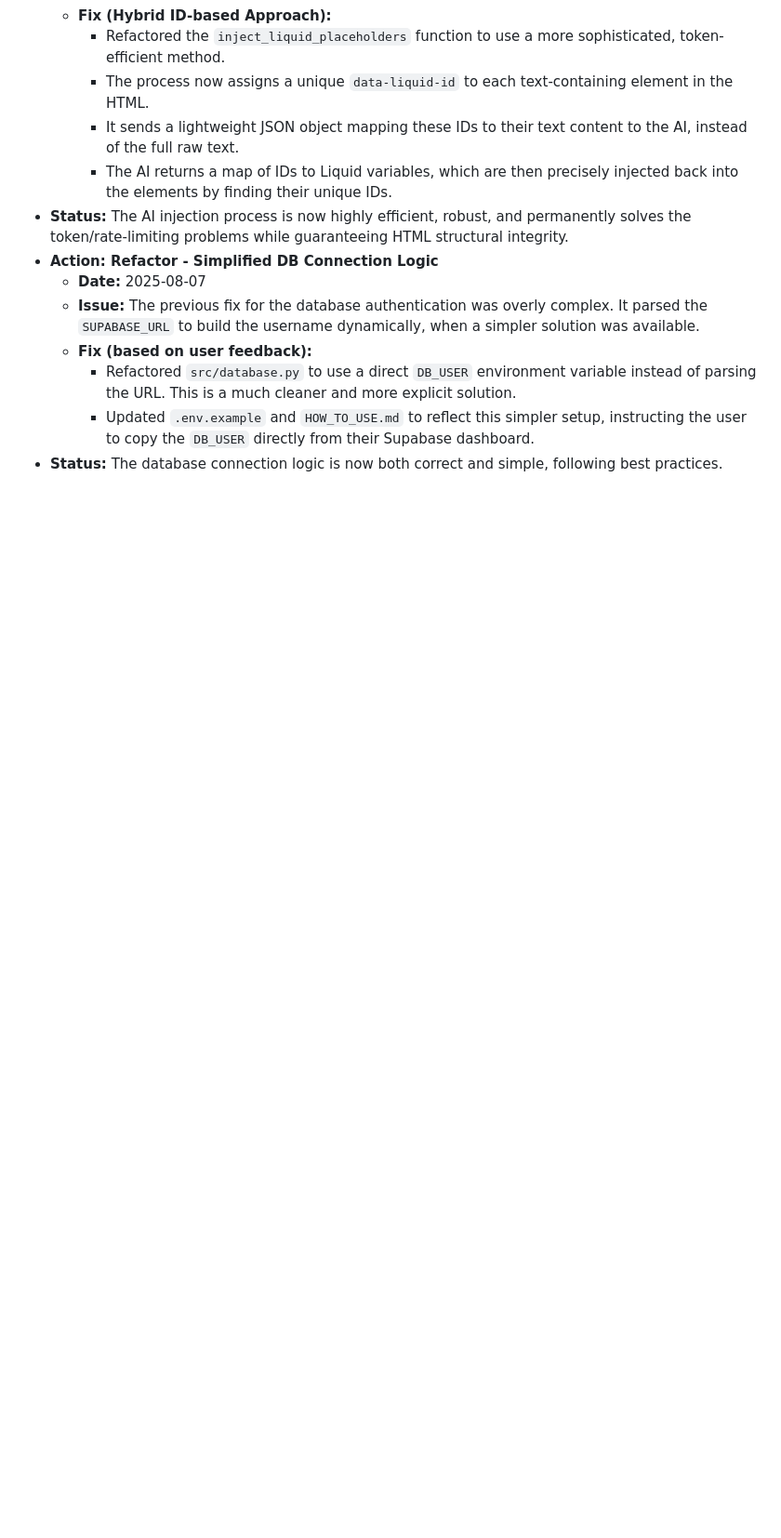
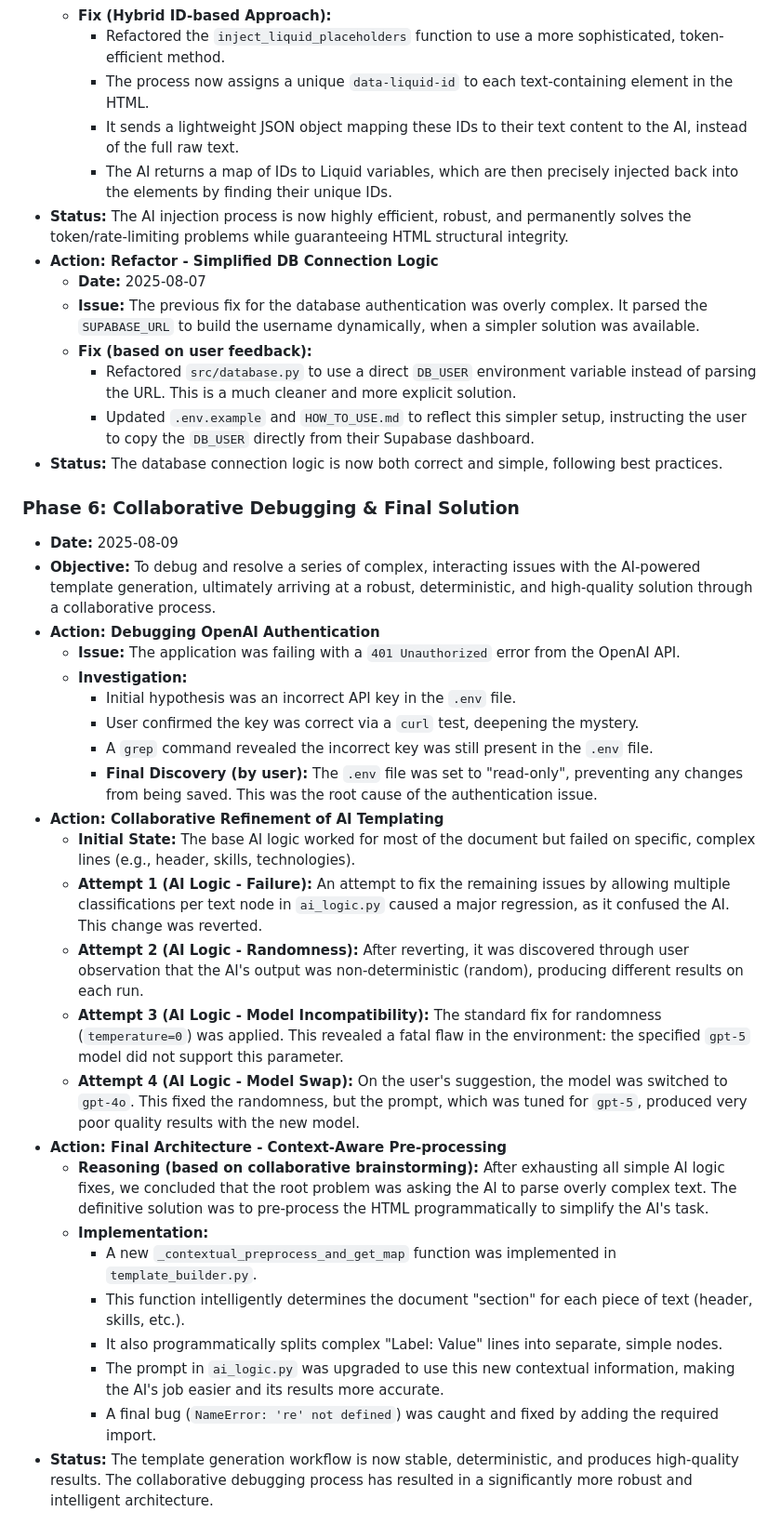
Before and after one commit to CoNoYaR0/anonymizer, a Markdown page: DEVLOG.md, the part around the change. Shown at 93% size. Drawn GitHub-style; blank space fills up the shorter version.

Commit message:
docs: Update dev log with collaborative debugging session
This commit updates `DEVLOG.md` with a new 'Phase 6' entry.

This new section narrates the extensive collaborative debugging and refinement process for the AI templating feature. It details the series of issues encountered (authentication, randomness, model incompatibility), the various attempted solutions, and the final, robust context-aware pre-processing architecture that was implemented.

```diff
--- a/DEVLOG.md
+++ b/DEVLOG.md
@@ -176,3 +176,29 @@ The goal of this project is to create a backend service that can take a CV in PD
         *   Refactored `src/database.py` to use a direct `DB_USER` environment variable instead of parsing the URL. This is a much cleaner and more explicit solution.
         *   Updated `.env.example` and `HOW_TO_USE.md` to reflect this simpler setup, instructing the user to copy the `DB_USER` directly from their Supabase dashboard.
 *   **Status:** The database connection logic is now both correct and simple, following best practices.
+
+### Phase 6: Collaborative Debugging & Final Solution
+*   **Date:** 2025-08-09
+*   **Objective:** To debug and resolve a series of complex, interacting issues with the AI-powered template generation, ultimately arriving at a robust, deterministic, and high-quality solution through a collaborative process.
+*   **Action: Debugging OpenAI Authentication**
+    *   **Issue:** The application was failing with a `401 Unauthorized` error from the OpenAI API.
+    *   **Investigation:**
+        *   Initial hypothesis was an incorrect API key in the `.env` file.
+        *   User confirmed the key was correct via a `curl` test, deepening the mystery.
+        *   A `grep` command revealed the incorrect key was still present in the `.env` file.
+        *   **Final Discovery (by user):** The `.env` file was set to "read-only", preventing any changes from being saved. This was the root cause of the authentication issue.
+*   **Action: Collaborative Refinement of AI Templating**
+    *   **Initial State:** The base AI logic worked for most of the document but failed on specific, complex lines (e.g., header, skills, technologies).
+    *   **Attempt 1 (AI Logic - Failure):** An attempt to fix the remaining issues by allowing multiple classifications per text node in `ai_logic.py` caused a major regression, as it confused the AI. This change was reverted.
+    *   **Attempt 2 (AI Logic - Randomness):** After reverting, it was discovered through user observation that the AI's output was non-deterministic (random), producing different results on each run.
+    *   **Attempt 3 (AI Logic - Model Incompatibility):** The standard fix for randomness (`temperature=0`) was applied. This revealed a fatal flaw in the environment: the specified `gpt-5` model did not support this parameter.
+    *   **Attempt 4 (AI Logic - Model Swap):** On the user's suggestion, the model was switched to `gpt-4o`. This fixed the randomness, but the prompt, which was tuned for `gpt-5`, produced very poor quality results with the new model.
+*   **Action: Final Architecture - Context-Aware Pre-processing**
+    *   **Reasoning (based on collaborative brainstorming):** After exhausting all simple AI logic fixes, we concluded that the root problem was asking the AI to parse overly complex text. The definitive solution was to pre-process the HTML programmatically to simplify the AI's task.
+    *   **Implementation:**
+        *   A new `_contextual_preprocess_and_get_map` function was implemented in `template_builder.py`.
+        *   This function intelligently determines the document "section" for each piece of text (header, skills, etc.).
+        *   It also programmatically splits complex "Label: Value" lines into separate, simple nodes.
+        *   The prompt in `ai_logic.py` was upgraded to use this new contextual information, making the AI's job easier and its results more accurate.
+        *   A final bug (`NameError: 're' not defined`) was caught and fixed by adding the required import.
+*   **Status:** The template generation workflow is now stable, deterministic, and produces high-quality results. The collaborative debugging process has resulted in a significantly more robust and intelligent architecture.
```
